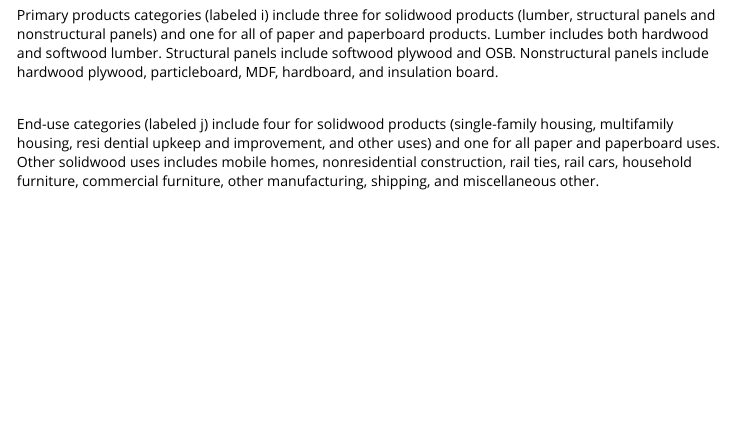
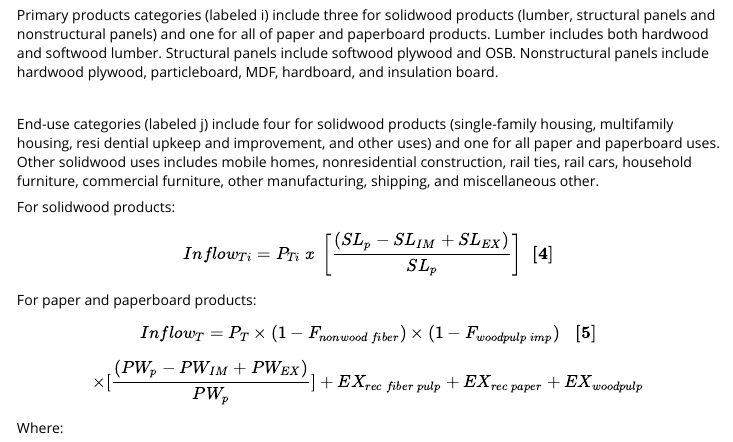
Before and after one commit to lawshannah/WOODCARB3RB, an R Markdown document (vignettes/WOODCARB3RVignette.Rmd): the page in a window 1100 px wide, from 1620 px down. Rendered offline with R 4.5, knitr and Pandoc, with nearby package versions.

Commit message:
documenting code

```diff
--- a/vignettes/WOODCARB3RVignette.Rmd
+++ b/vignettes/WOODCARB3RVignette.Rmd
@@ -97,3 +94,15 @@ Primary products categories (labeled i) include three for solidwood products (lu
 <br/>
 
 End-use categories (labeled j) include four for solidwood products (single-family housing, multifamily housing, resi dential upkeep and improvement, and other uses) and one for all paper and paperboard uses. Other solidwood uses includes mobile homes, nonresidential construction, rail ties, rail cars, household furniture, commercial furniture, other manufacturing, shipping, and miscellaneous other.
+
+For solidwood products:
+
+$$Inflow_{T i} = P_{T  i} \:x \: \left[\frac{(SL_p - SL_{IM} + SL_{EX})}{SL_p}\right] \: \: \boldsymbol{[4]}$$
+
+For paper and paperboard products:
+
+$$Inflow_T = P_T \times (1-F_{nonwood\:fiber})\times(1-F_{woodpulp\:imp})
+     \: \:\:\: \boldsymbol{[5]}$$
+    $$\times[\frac{(PW_p - PW_{IM} + PW_{EX})}{PW_p}] +EX_{rec\:fiber\:pulp} + EX_{rec\:paper} + EX_{woodpulp}$$
+
+Where:
```
Also changed, not shown: vignettes/WOODCARB3RVignette.html, vignettes/WOODCARB3RVignette.Rmd (3 more changed lines), 5 other files.
